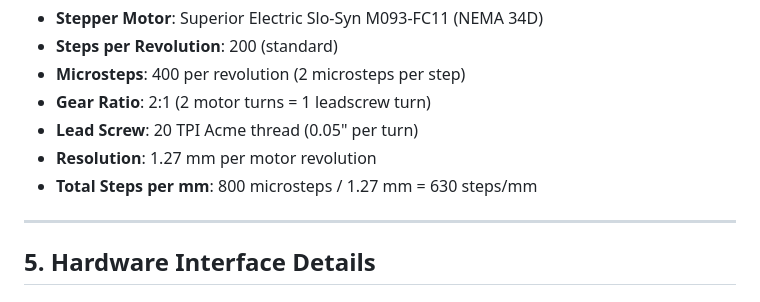
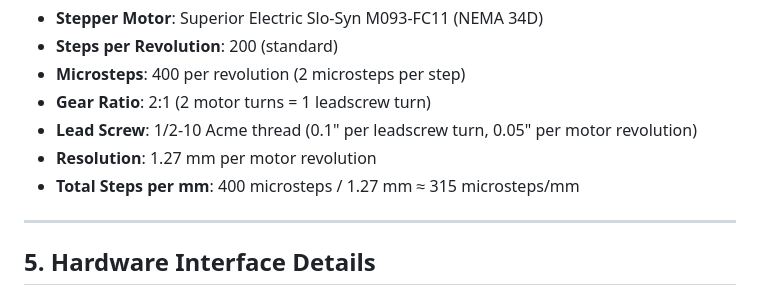
Before and after one commit to fayaw/spearlegacyLLRF, a Markdown page: SPEAR3_LLRF_COMPREHENSIVE_ANALYSIS.md, the part around one of its changes. Rendered like a GitHub page.

```diff
--- a/SPEAR3_LLRF_COMPREHENSIVE_ANALYSIS.md
+++ b/SPEAR3_LLRF_COMPREHENSIVE_ANALYSIS.md
@@ -360,9 +363,9 @@ graph TB
 - **Steps per Revolution**: 200 (standard)
 - **Microsteps**: 400 per revolution (2 microsteps per step)
 - **Gear Ratio**: 2:1 (2 motor turns = 1 leadscrew turn)
-- **Lead Screw**: 20 TPI Acme thread (0.05" per turn)
+- **Lead Screw**: 1/2-10 Acme thread (0.1" per leadscrew turn, 0.05" per motor revolution)
 - **Resolution**: 1.27 mm per motor revolution
-- **Total Steps per mm**: 800 microsteps / 1.27 mm = 630 steps/mm
+- **Total Steps per mm**: 400 microsteps / 1.27 mm ≈ 315 microsteps/mm
 
 ---
 
```
Also changed, not shown: other parts of SPEAR3_LLRF_COMPREHENSIVE_ANALYSIS.md (+8 -2 lines).
